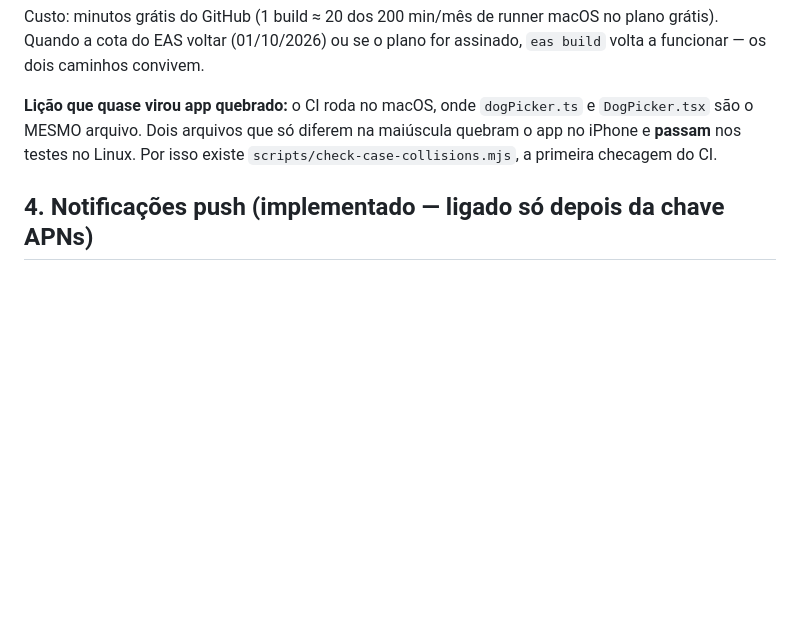
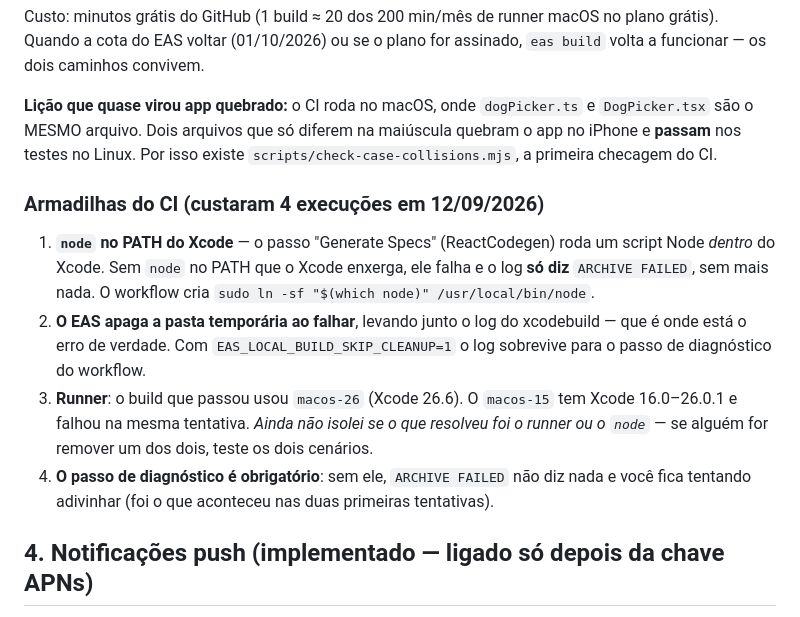
Before and after one commit to gabrielbandeirasob/pack-and-paws-club, a Markdown page: docs/SUPORTE-E-RELEASES.md, the part around the change. Drawn GitHub-style; blank space fills up the shorter version.

Commit message:
docs: armadilhas do CI de build iOS (node no PATH do Xcode, log do EAS apagado, runner)

```diff
--- a/docs/SUPORTE-E-RELEASES.md
+++ b/docs/SUPORTE-E-RELEASES.md
@@ -85,6 +85,20 @@ funcionar — os dois caminhos convivem.
 são o MESMO arquivo. Dois arquivos que só diferem na maiúscula quebram o app no iPhone e **passam**
 nos testes no Linux. Por isso existe `scripts/check-case-collisions.mjs`, a primeira checagem do CI.
 
+### Armadilhas do CI (custaram 4 execuções em 12/09/2026)
+
+1. **`node` no PATH do Xcode** — o passo "Generate Specs" (ReactCodegen) roda um script Node
+   *dentro* do Xcode. Sem `node` no PATH que o Xcode enxerga, ele falha e o log **só diz**
+   `ARCHIVE FAILED`, sem mais nada. O workflow cria `sudo ln -sf "$(which node)" /usr/local/bin/node`.
+2. **O EAS apaga a pasta temporária ao falhar**, levando junto o log do xcodebuild — que é onde
+   está o erro de verdade. Com `EAS_LOCAL_BUILD_SKIP_CLEANUP=1` o log sobrevive para o passo de
+   diagnóstico do workflow.
+3. **Runner**: o build que passou usou `macos-26` (Xcode 26.6). O `macos-15` tem Xcode 16.0–26.0.1
+   e falhou na mesma tentativa. *Ainda não isolei se o que resolveu foi o runner ou o `node`* —
+   se alguém for remover um dos dois, teste os dois cenários.
+4. **O passo de diagnóstico é obrigatório**: sem ele, `ARCHIVE FAILED` não diz nada e você fica
+   tentando adivinhar (foi o que aconteceu nas duas primeiras tentativas).
+
 ## 4. Notificações push (implementado — ligado só depois da chave APNs)
 
 O banco, o disparo e o formato da mensagem estão prontos e testados. O app, no entanto, está com
```
